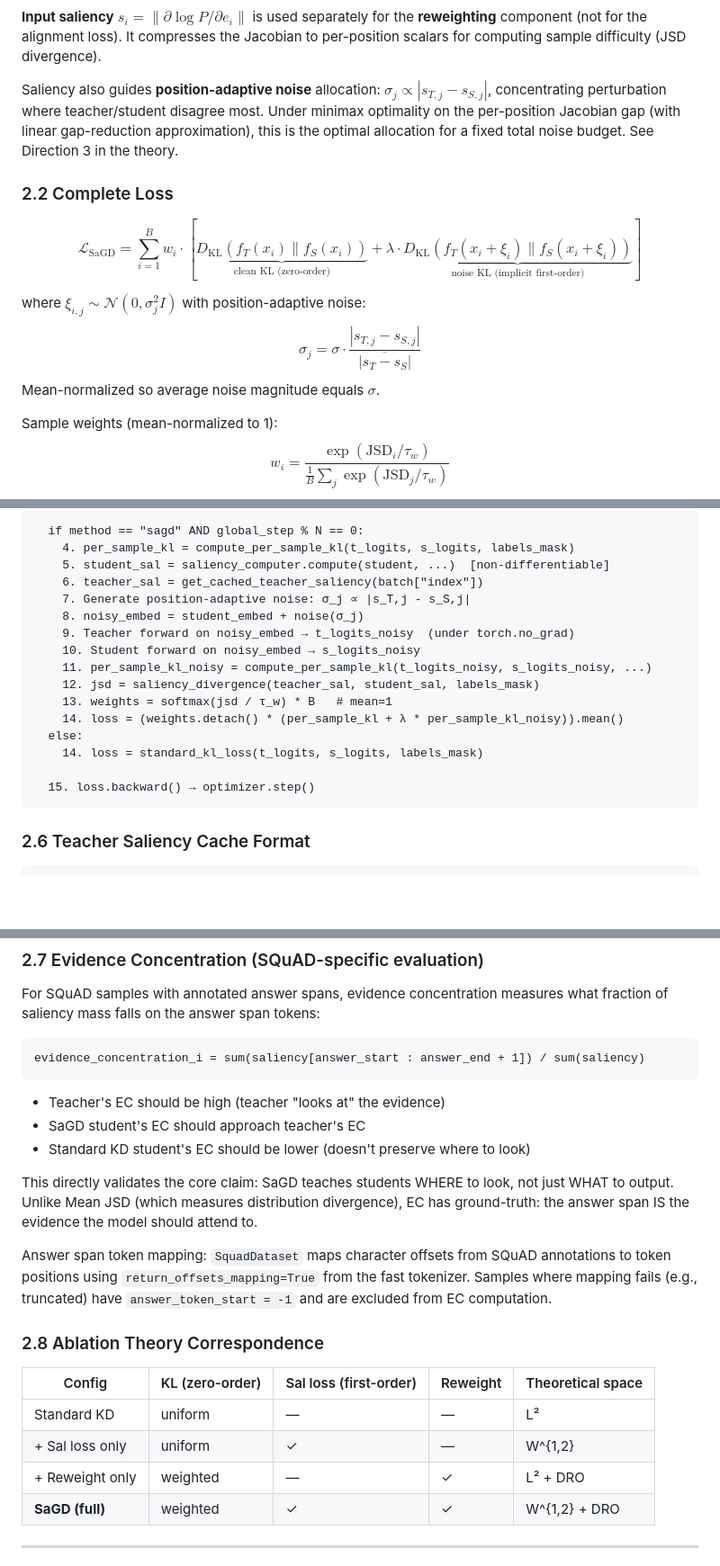
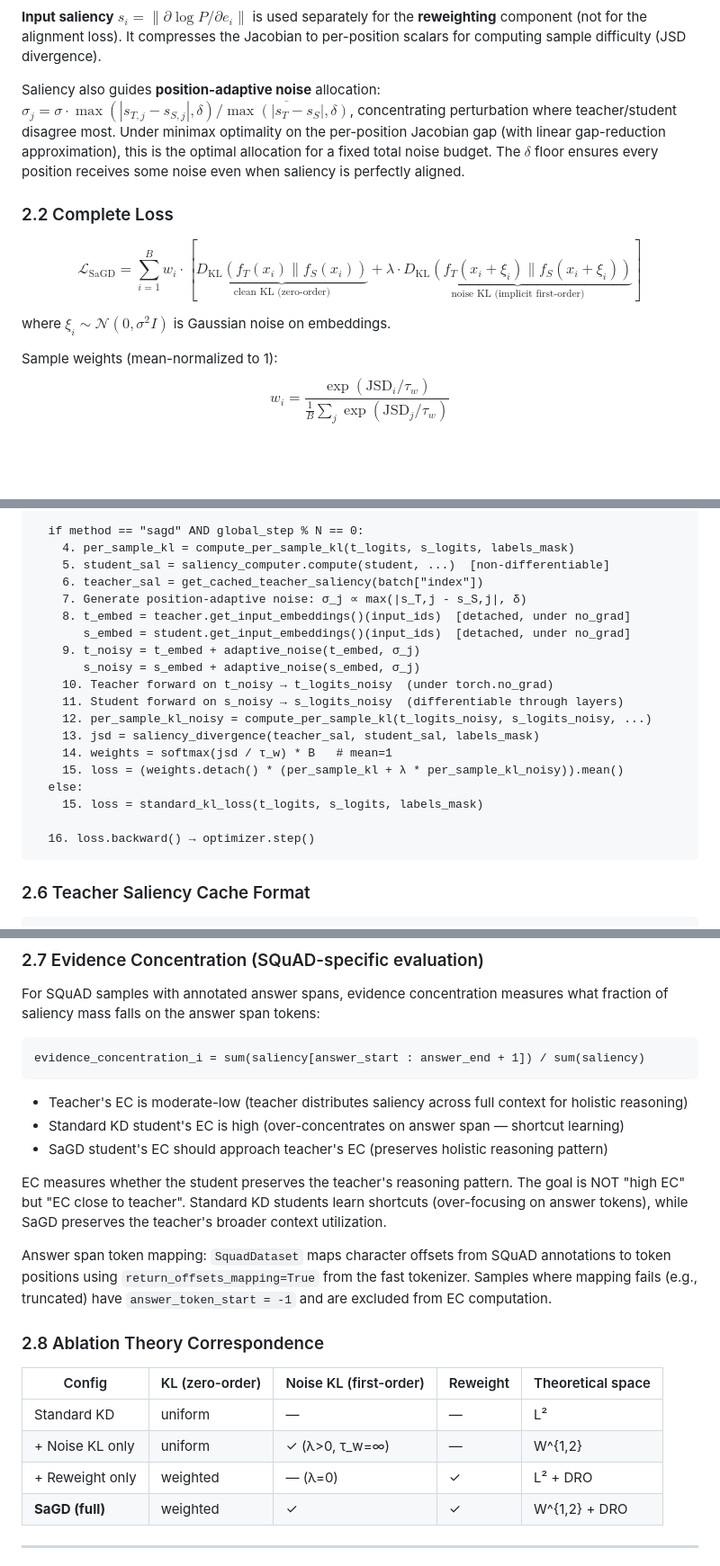
Before and after one commit to Skyyyy0920/SaGD, a Markdown page: CLAUDE.md, 3 parts joined by grey strips. Shown at 90% size. Rendered like a GitHub page; blank space fills up the shorter version.

Commit message:
Fix 7 inconsistencies in CLAUDE.md flagged during review
1. §2.1: Srinivas MSE equality kept but clearly scoped as prior work;
   our AR-KL extension follows with explicit "extends Srinivas" label
2. §2.8: Ablation table "Sal loss" → "Noise KL", configs aligned
3. §2.3: compute_differentiable() kept with "NOT used in training" note
4. §2.5: Training flow now shows explicit detach for embeddings, separate
   teacher/student noisy embeds (cross-architecture support)
5. §2.7: EC narrative corrected — teacher has LOW EC (holistic reasoning),
   standard KD student has HIGH EC (shortcut), SaGD approaches teacher
6. §2.2: Adaptive noise formula now includes δ floor for zero-saliency positions
7. Fixed duplicate §2.4 header

Co-Authored-By: Claude Opus 4.6 (1M context) <noreply@anthropic.com>

````diff
--- a/CLAUDE.md
+++ b/CLAUDE.md
@@ -99,18 +99,18 @@ the latter implying $\Delta D \to 0$ via the expansion, thus controlling neighbo
 **reweighting** component (not for the alignment loss). It compresses the Jacobian to
 per-position scalars for computing sample difficulty (JSD divergence).
 
-Saliency also guides **position-adaptive noise** allocation: $\sigma_j \propto |s_{T,j} - s_{S,j}|$,
+Saliency also guides **position-adaptive noise** allocation:
+$\sigma_j = \sigma \cdot \max(|s_{T,j} - s_{S,j}|, \delta) / \overline{\max(|s_T - s_S|, \delta)}$,
 concentrating perturbation where teacher/student disagree most. Under minimax optimality
 on the per-position Jacobian gap (with linear gap-reduction approximation), this is the
-optimal allocation for a fixed total noise budget. See Direction 3 in the theory.
+optimal allocation for a fixed total noise budget. The $\delta$ floor ensures every
+position receives some noise even when saliency is perfectly aligned.
 
 ### 2.2 Complete Loss
 
 $$\mathcal{L}_\text{SaGD} = \sum_{i=1}^B w_i \cdot \left[ \underbrace{D_\text{KL}(f_T(x_i) \| f_S(x_i))}_\text{clean KL (zero-order)} + \lambda \cdot \underbrace{D_\text{KL}(f_T(x_i + \xi_i) \| f_S(x_i + \xi_i))}_\text{noise KL (implicit first-order)} \right]$$
 
-where $\xi_{i,j} \sim \mathcal{N}(0, \sigma_j^2 I)$ with position-adaptive noise:
-$$\sigma_j = \sigma \cdot \frac{|s_{T,j} - s_{S,j}|}{\overline{|s_T - s_S|}}$$
-Mean-normalized so average noise magnitude equals $\sigma$.
+where $\xi_i \sim \mathcal{N}(0, \sigma^2 I)$ is Gaussian noise on embeddings.
 
 Sample weights (mean-normalized to 1):
 $$w_i = \frac{\exp(\text{JSD}_i / \tau_w)}{\frac{1}{B}\sum_j \exp(\text{JSD}_j / \tau_w)}$$
@@ -196,18 +196,21 @@ Each training step:
     4. per_sample_kl = compute_per_sample_kl(t_logits, s_logits, labels_mask)
     5. student_sal = saliency_computer.compute(student, ...)  [non-differentiable]
     6. teacher_sal = get_cached_teacher_saliency(batch["index"])
-    7. Generate position-adaptive noise: σ_j ∝ |s_T,j - s_S,j|
-    8. noisy_embed = student_embed + noise(σ_j)
-    9. Teacher forward on noisy_embed → t_logits_noisy  (under torch.no_grad)
-    10. Student forward on noisy_embed → s_logits_noisy
-    11. per_sample_kl_noisy = compute_per_sample_kl(t_logits_noisy, s_logits_noisy, ...)
-    12. jsd = saliency_divergence(teacher_sal, student_sal, labels_mask)
-    13. weights = softmax(jsd / τ_w) * B   # mean=1
-    14. loss = (weights.detach() * (per_sample_kl + λ * per_sample_kl_noisy)).mean()
+    7. Generate position-adaptive noise: σ_j ∝ max(|s_T,j - s_S,j|, δ)
+    8. t_embed = teacher.get_input_embeddings()(input_ids)  [detached, under no_grad]
+       s_embed = student.get_input_embeddings()(input_ids)  [detached, under no_grad]
+    9. t_noisy = t_embed + adaptive_noise(t_embed, σ_j)
+       s_noisy = s_embed + adaptive_noise(s_embed, σ_j)
+    10. Teacher forward on t_noisy → t_logits_noisy  (under torch.no_grad)
+    11. Student forward on s_noisy → s_logits_noisy  (differentiable through layers)
+    12. per_sample_kl_noisy = compute_per_sample_kl(t_logits_noisy, s_logits_noisy, ...)
+    13. jsd = saliency_divergence(teacher_sal, student_sal, labels_mask)
+    14. weights = softmax(jsd / τ_w) * B   # mean=1
+    15. loss = (weights.detach() * (per_sample_kl + λ * per_sample_kl_noisy)).mean()
   else:
-    14. loss = standard_kl_loss(t_logits, s_logits, labels_mask)
+    15. loss = standard_kl_loss(t_logits, s_logits, labels_mask)
 
-  15. loss.backward() → optimizer.step()
+  16. loss.backward() → optimizer.step()
 ```
 
 ### 2.6 Teacher Saliency Cache Format
@@ -232,13 +235,14 @@ what fraction of saliency mass falls on the answer span tokens:
 evidence_concentration_i = sum(saliency[answer_start : answer_end + 1]) / sum(saliency)
 ```
 
-- Teacher's EC should be high (teacher "looks at" the evidence)
-- SaGD student's EC should approach teacher's EC
-- Standard KD student's EC should be lower (doesn't preserve where to look)
+- Teacher's EC is moderate-low (teacher distributes saliency across full context for holistic reasoning)
+- Standard KD student's EC is high (over-concentrates on answer span — shortcut learning)
+- SaGD student's EC should approach teacher's EC (preserves holistic reasoning pattern)
 
-This directly validates the core claim: SaGD teaches students WHERE to look, not just
-WHAT to output. Unlike Mean JSD (which measures distribution divergence), EC has
-ground-truth: the answer span IS the evidence the model should attend to.
+EC measures whether the student preserves the teacher's reasoning pattern.
+The goal is NOT "high EC" but "EC close to teacher". Standard KD students learn
+shortcuts (over-focusing on answer tokens), while SaGD preserves the teacher's
+broader context utilization.
 
 Answer span token mapping: `SquadDataset` maps character offsets from SQuAD annotations
 to token positions using `return_offsets_mapping=True` from the fast tokenizer.
@@ -247,11 +251,11 @@ excluded from EC computation.
 
 ### 2.8 Ablation Theory Correspondence
 
-| Config | KL (zero-order) | Sal loss (first-order) | Reweight | Theoretical space |
+| Config | KL (zero-order) | Noise KL (first-order) | Reweight | Theoretical space |
 |--------|-----------------|------------------------|----------|-------------------|
 | Standard KD | uniform | — | — | L² |
-| + Sal loss only | uniform | ✓ | — | W^{1,2} |
-| + Reweight only | weighted | — | ✓ | L² + DRO |
+| + Noise KL only | uniform | ✓ (λ>0, τ_w=∞) | — | W^{1,2} |
+| + Reweight only | weighted | — (λ=0) | ✓ | L² + DRO |
 | **SaGD (full)** | weighted | ✓ | ✓ | W^{1,2} + DRO |
 
 ---
````
